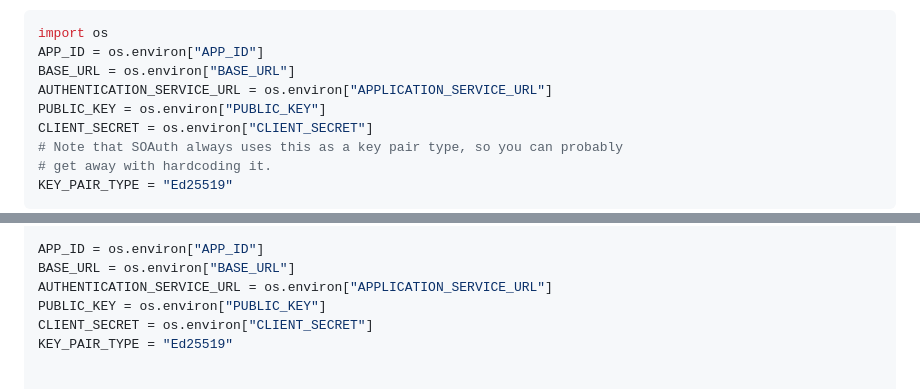
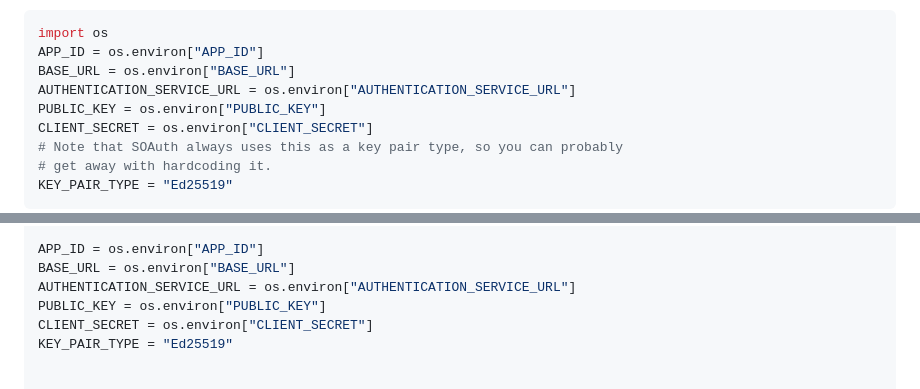
Before and after one commit to simonsobs/soauth, a Markdown page: docs/sample.md, 2 parts joined by grey strips. GitHub-like rendering.

Commit message:
Change confusing key name

```diff
--- a/docs/sample.md
+++ b/docs/sample.md
@@ -11,7 +11,7 @@ First, you will need to read in the details so they can be used in your app:
 import os
 APP_ID = os.environ["APP_ID"]
 BASE_URL = os.environ["BASE_URL"]
-AUTHENTICATION_SERVICE_URL = os.environ["APPLICATION_SERVICE_URL"]
+AUTHENTICATION_SERVICE_URL = os.environ["AUTHENTICATION_SERVICE_URL"]
 PUBLIC_KEY = os.environ["PUBLIC_KEY"]
 CLIENT_SECRET = os.environ["CLIENT_SECRET"]
 # Note that SOAuth always uses this as a key pair type, so you can probably
@@ -95,7 +95,7 @@ import os
 
 APP_ID = os.environ["APP_ID"]
 BASE_URL = os.environ["BASE_URL"]
-AUTHENTICATION_SERVICE_URL = os.environ["APPLICATION_SERVICE_URL"]
+AUTHENTICATION_SERVICE_URL = os.environ["AUTHENTICATION_SERVICE_URL"]
 PUBLIC_KEY = os.environ["PUBLIC_KEY"]
 CLIENT_SECRET = os.environ["CLIENT_SECRET"]
 KEY_PAIR_TYPE = "Ed25519"
```
